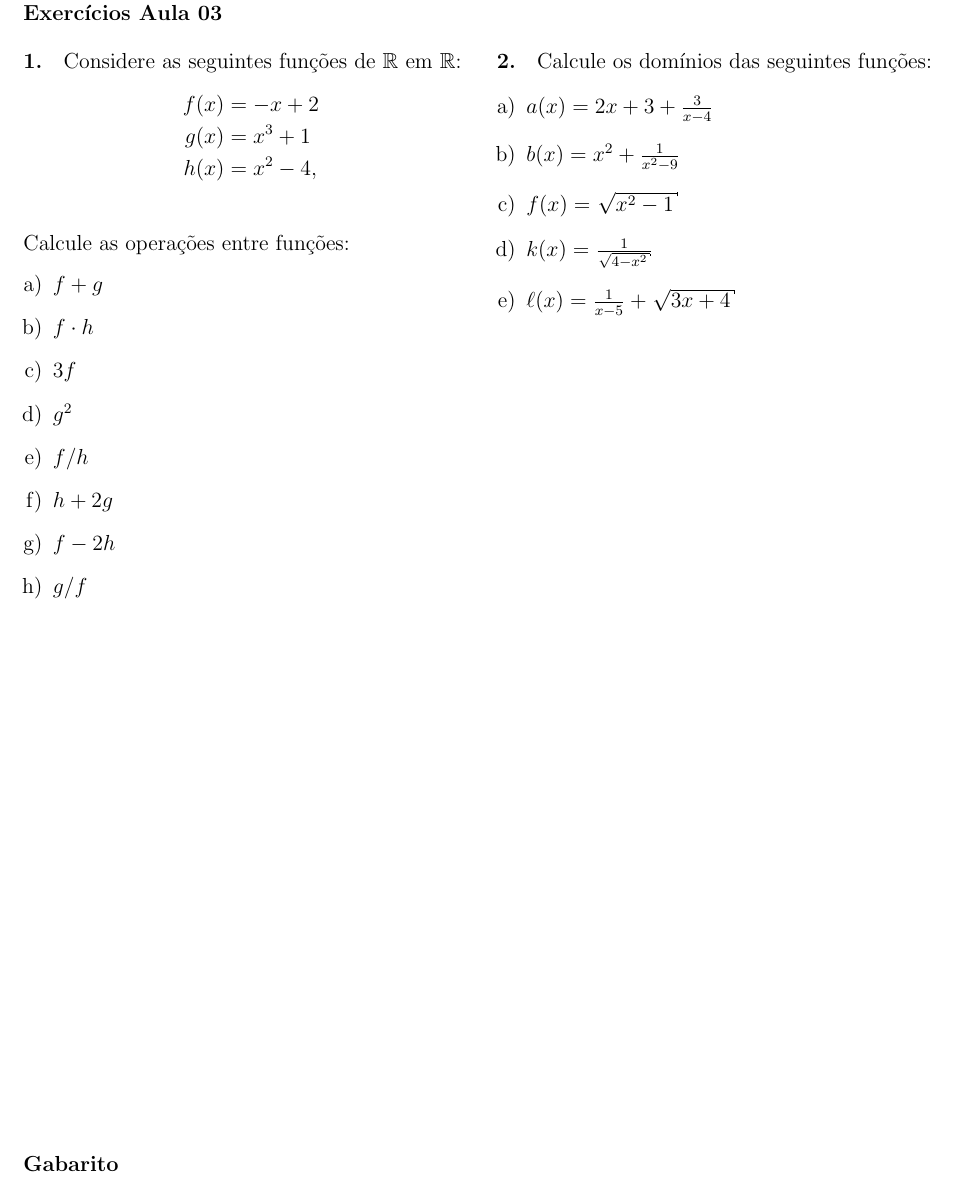
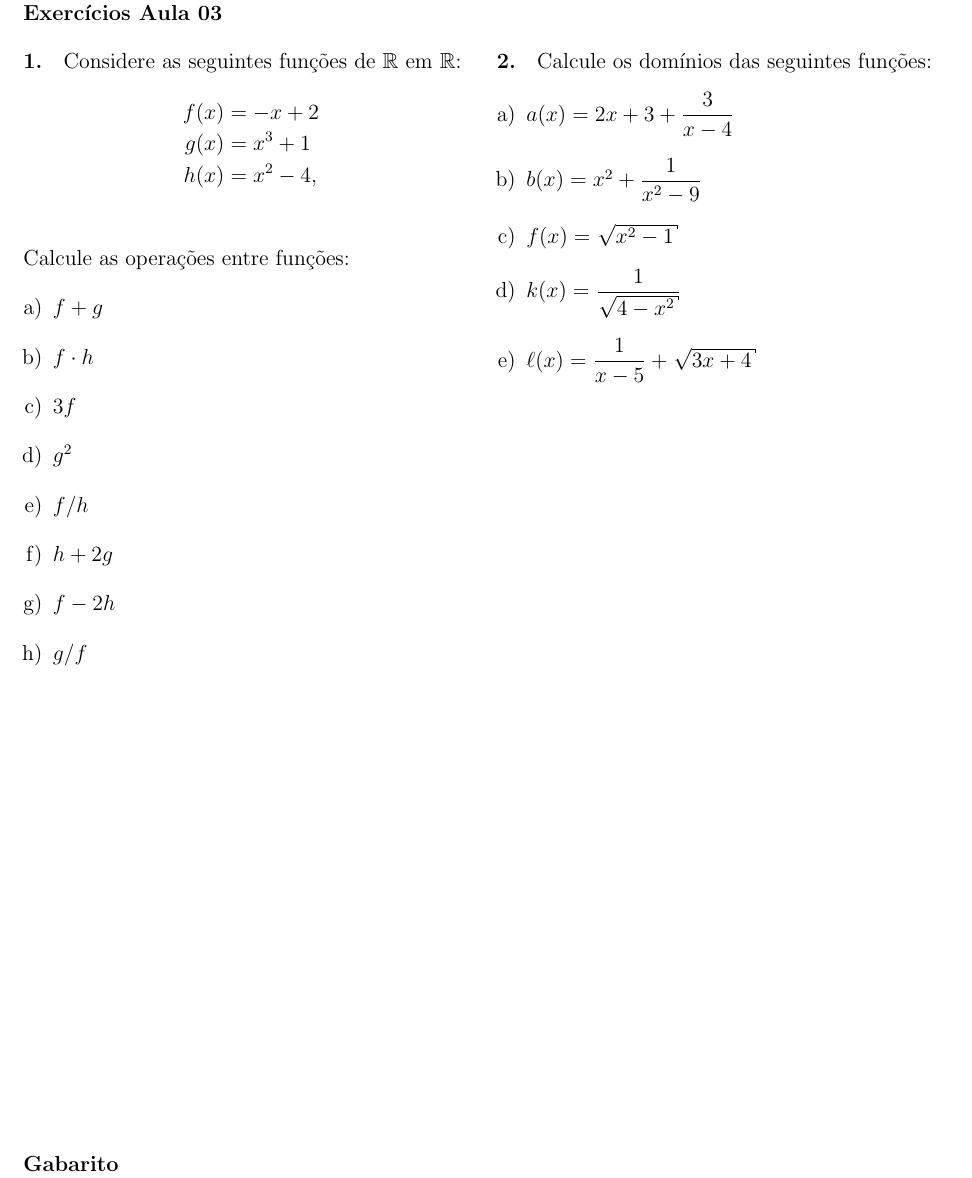
Before and after one commit to LFBossa/PIAPE-Matematica, a LaTeX document (modulo-funcoes/questoes03.tex): part of the page, cut so that both start at the same text. Compiled offline with pdfLaTeX.

Commit message:
frac -> dfrac

```diff
--- a/modulo-funcoes/questoes03.tex
+++ b/modulo-funcoes/questoes03.tex
@@ -44,11 +44,11 @@ Calcule as operações entre funções:
 
 \paragraph*{2.} Calcule os domínios das seguintes funções:
 \begin{enumerate}[a)]
-    \item $a(x) = 2x + 3 + \frac{3}{x-4}$
-    \item $b(x) = x^2 + \frac{1}{x^2 - 9}$
+    \item $a(x) = 2x + 3 + \dfrac{3}{x-4}$
+    \item $b(x) = x^2 + \dfrac{1}{x^2 - 9}$
     \item $f(x) = \sqrt{x^2 - 1}$
-    \item $k(x) = \frac{1}{\sqrt{4 - x^2 }}$
-    \item $\ell(x) = \frac{1}{x - 5} + \sqrt{3x + 4}$
+    \item $k(x) = \dfrac{1}{\sqrt{4 - x^2 }}$
+    \item $\ell(x) = \dfrac{1}{x - 5} + \sqrt{3x + 4}$
 \end{enumerate}
 
 \vspace*{5cm}
```
Also changed, not shown: modulo-funcoes/questoes03.pdf.
